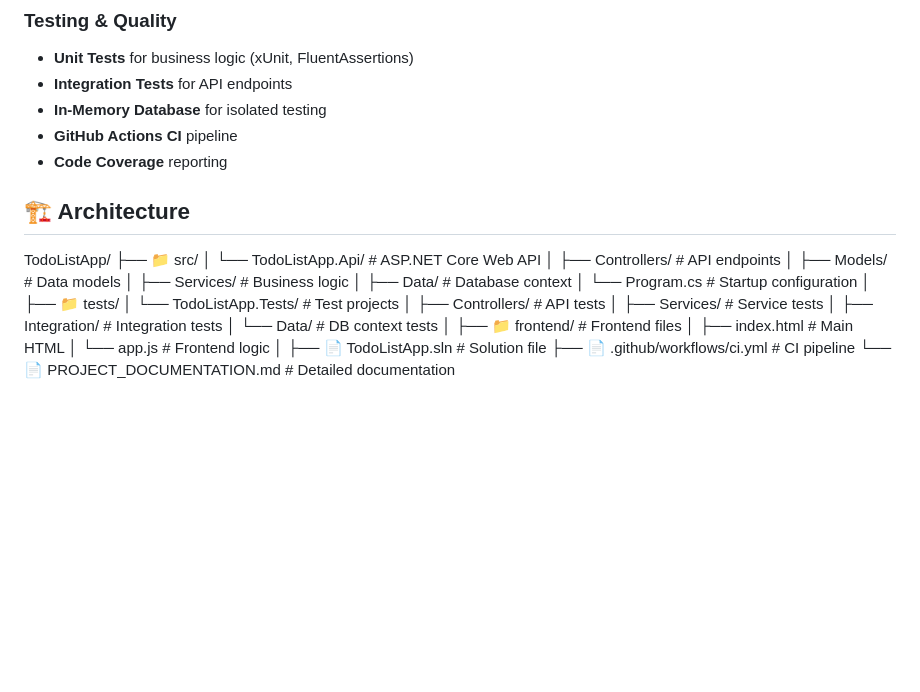
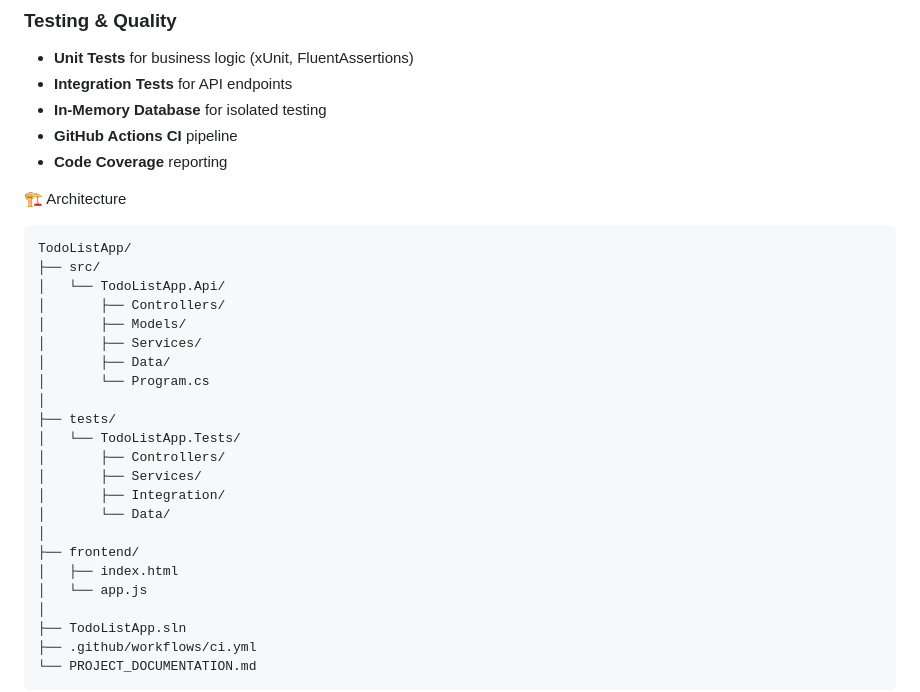
Before and after one commit to Chetan-rk/TodoListApp, a Markdown page: README.md, the part around one of its changes. GitHub-like rendering; blank space fills up the shorter version.

````diff
--- a/README.md
+++ b/README.md
@@ -28,30 +28,33 @@ A production-ready Todo List application with ASP.NET Core Web API backend and m
 - **GitHub Actions CI** pipeline
 - **Code Coverage** reporting
 
-## 🏗️ Architecture
+🏗️ Architecture
+```
 TodoListApp/
-├── 📁 src/
-│ └── TodoListApp.Api/ # ASP.NET Core Web API
-│ ├── Controllers/ # API endpoints
-│ ├── Models/ # Data models
-│ ├── Services/ # Business logic
-│ ├── Data/ # Database context
-│ └── Program.cs # Startup configuration
+├── src/
+│   └── TodoListApp.Api/
+│       ├── Controllers/
+│       ├── Models/
+│       ├── Services/
+│       ├── Data/
+│       └── Program.cs
 │
-├── 📁 tests/
-│ └── TodoListApp.Tests/ # Test projects
-│ ├── Controllers/ # API tests
-│ ├── Services/ # Service tests
-│ ├── Integration/ # Integration tests
-│ └── Data/ # DB context tests
+├── tests/
+│   └── TodoListApp.Tests/
+│       ├── Controllers/
+│       ├── Services/
+│       ├── Integration/
+│       └── Data/
 │
-├── 📁 frontend/ # Frontend files
-│ ├── index.html # Main HTML
-│ └── app.js # Frontend logic
+├── frontend/
+│   ├── index.html
+│   └── app.js
 │
-├── 📄 TodoListApp.sln # Solution file
-├── 📄 .github/workflows/ci.yml # CI pipeline
-└── 📄 PROJECT_DOCUMENTATION.md # Detailed documentation
+├── TodoListApp.sln
+├── .github/workflows/ci.yml
+└── PROJECT_DOCUMENTATION.md
+```
+
 
 
 <img width="677" height="813" alt="4" src="https://github.com/user-attachments/assets/77447807-ad08-4f80-9fc1-d73960f1f08c" />
````
Also changed, not shown: other parts of README.md (+1 -0 lines).
